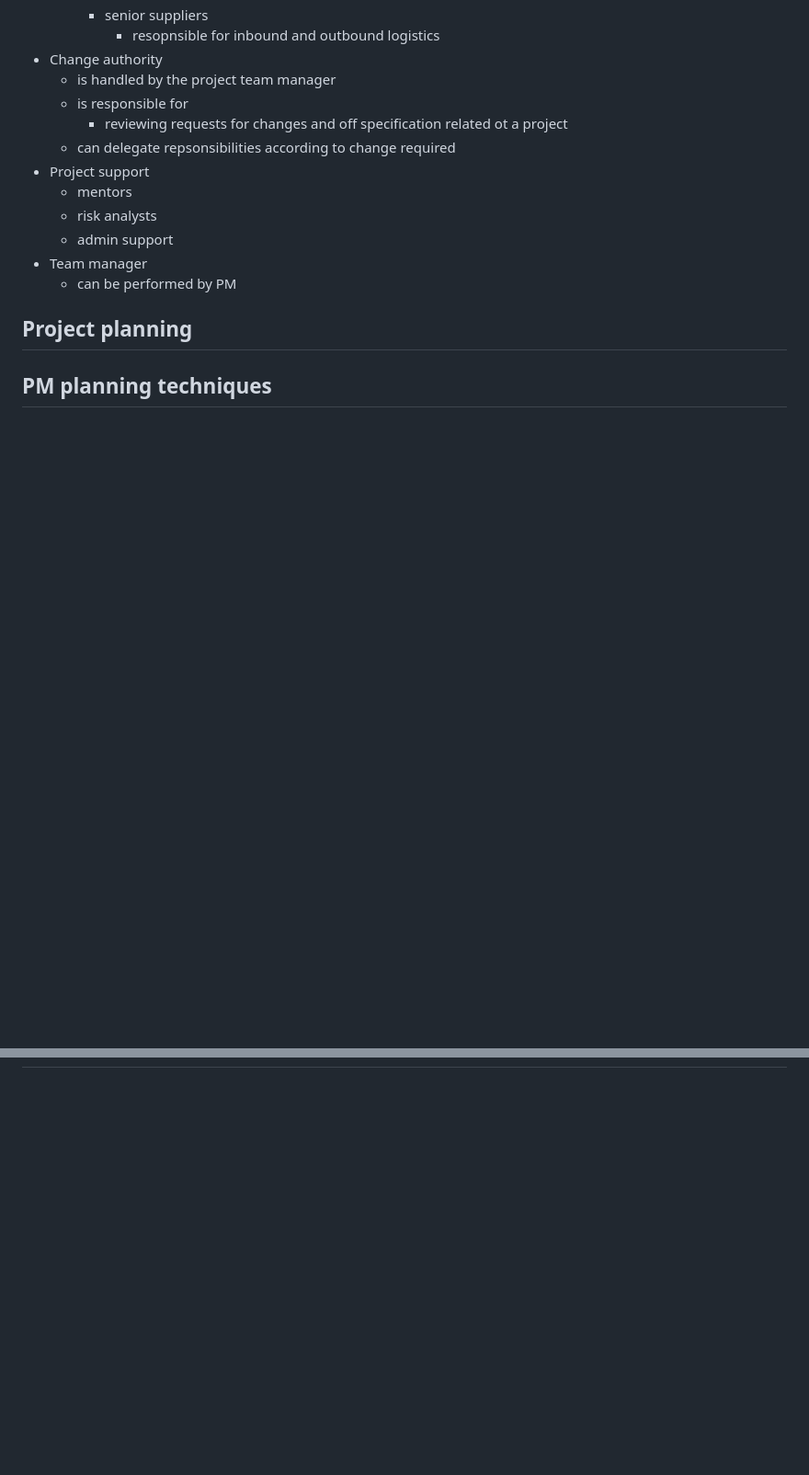
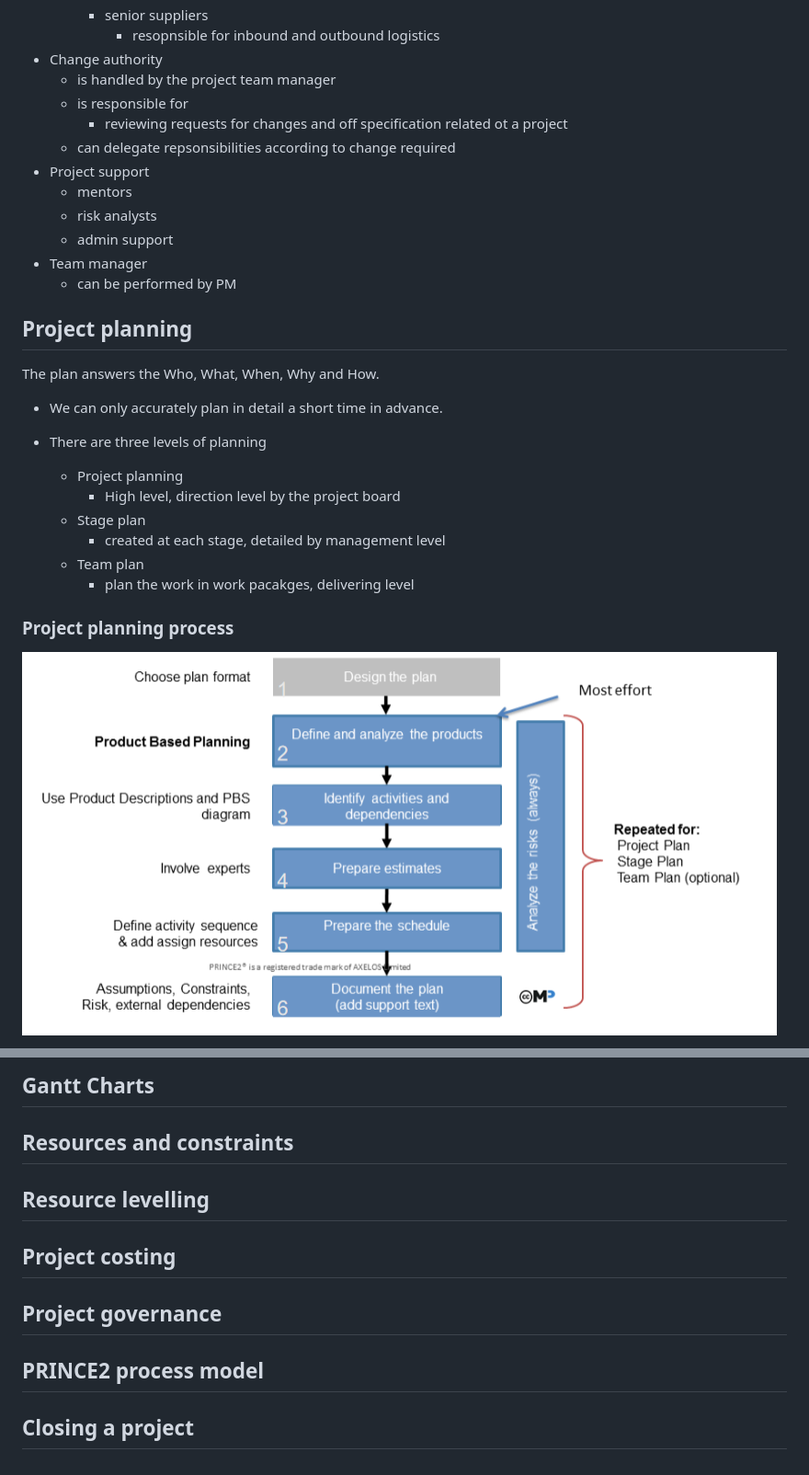
Before and after one commit to shambp/QUT-IT-Study-Guide, a Markdown page: IAB305/IAB305_Content.md, 2 parts joined by grey strips. Shown at 92% size. Drawn GitHub-style; pictures changed too: IAB305/image-38.png (added); blank space fills up the shorter version.

```diff
--- a/IAB305/IAB305_Content.md
+++ b/IAB305/IAB305_Content.md
@@ -595,9 +595,19 @@ A quality start up process lays the foundation for a successful project. This st
 
 ## Project planning
 
+The plan answers the Who, What, When, Why and How.
 
+- We can only accurately plan in detail a short time in advance.
 
-## PM planning techniques
+- There are three levels of planning
+   - Project planning
+      - High level, direction level by the project board
+   - Stage plan
+      - created at each stage, detailed by management level
+   - Team plan
+      - plan the work in work pacakges, delivering level
 
+### Project planning process
 
+![alt text](image-38.png)
 
@@ -604,0 +652,13 @@ A quality start up process lays the foundation for a successful project. This st
+## Gantt Charts
+
+## Resources and constraints
+
+## Resource levelling
+
+## Project costing
+
+## Project governance
+
+## PRINCE2 process model
+
+## Closing a project
```
Also changed, not shown: other parts of IAB305/IAB305_Content.md (+38 -1 lines), IAB305/IAB305_Tutorials.md (+6 -0 lines), IAB305/image-39.png (added), IAB305/image-40.png (added), IAB305/image-41.png (added).
